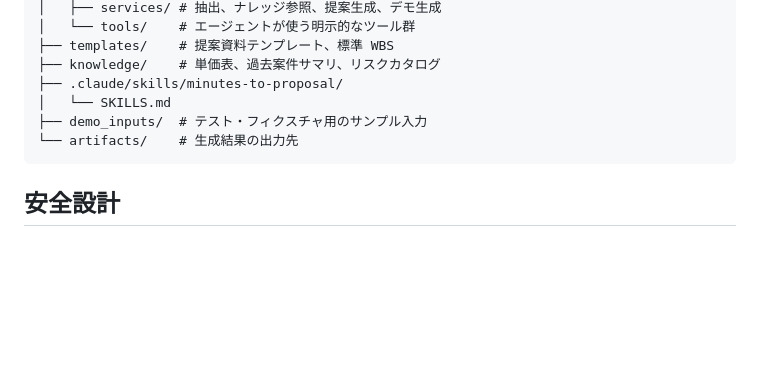
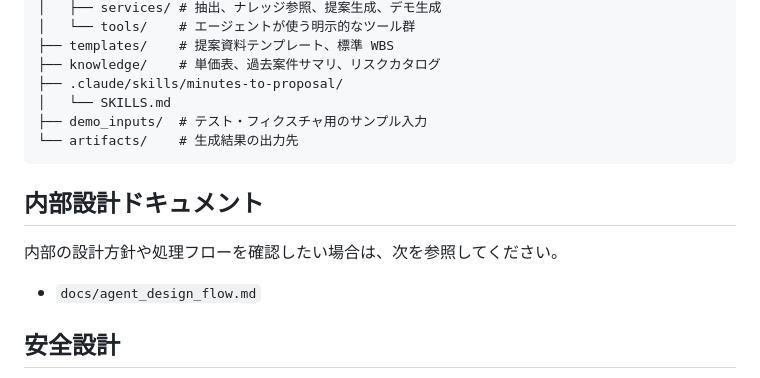
Before and after one commit to atanaka-dev/minutes-to-proposal, a Markdown page: README.md, the part around the change. GitHub-like rendering; blank space fills up the shorter version.

Commit message:
docs: Add internal design documentation
- Included a section for internal design documentation

````diff
--- a/README.md
+++ b/README.md
@@ -168,6 +168,12 @@ JSON 形式の実行サマリ（`run_id`, `run_dir`, `artifacts` など）が標
 └── artifacts/    # 生成結果の出力先
 ```
 
+## 内部設計ドキュメント
+
+内部の設計方針や処理フローを確認したい場合は、次を参照してください。
+
+- `docs/agent_design_flow.md`
+
 ## 安全設計
 
 - 実顧客名、実単価、機密議事録は公開成果物に含めない前提です
````
Also changed, not shown: docs/agent_design_flow.md (added, +232 -0 lines).
